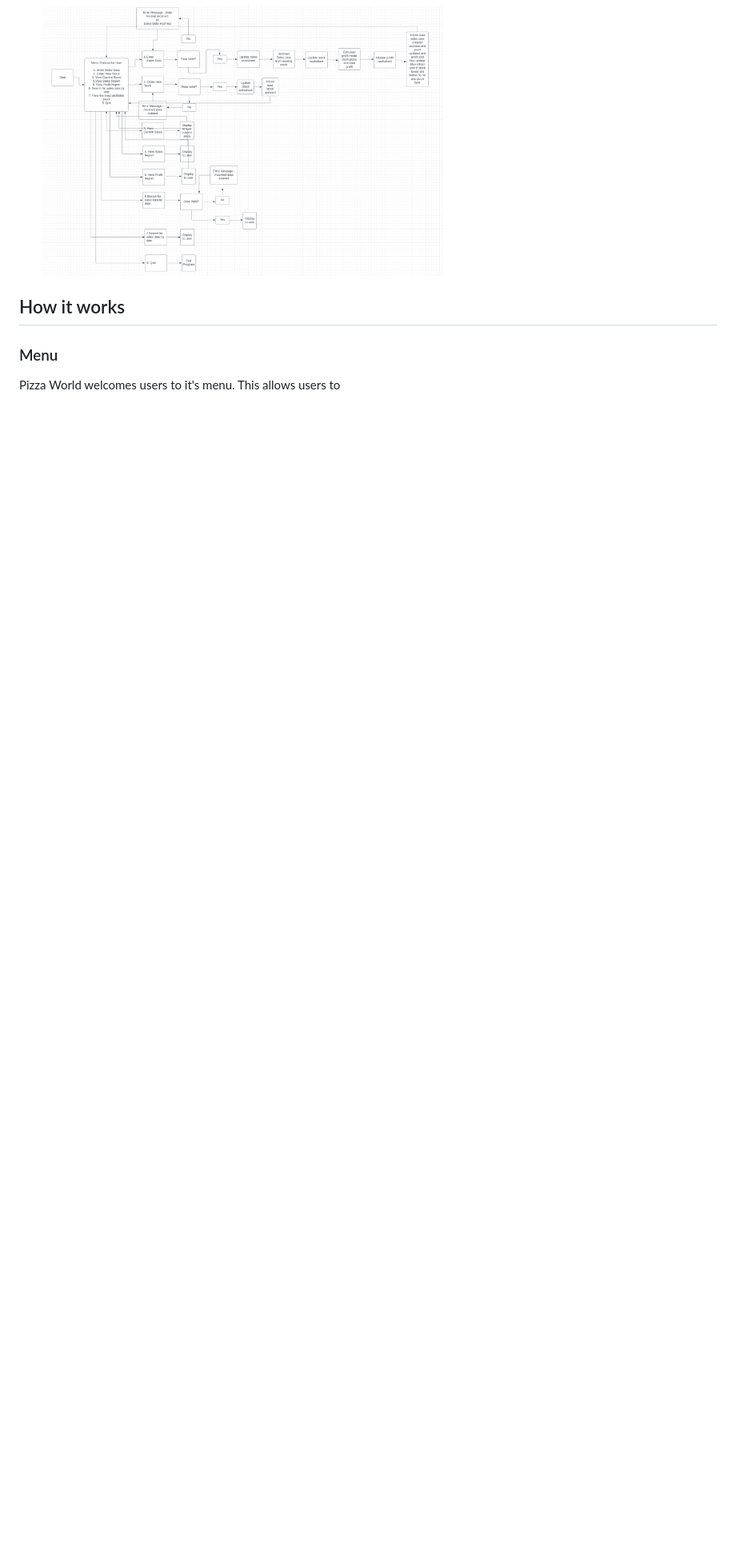
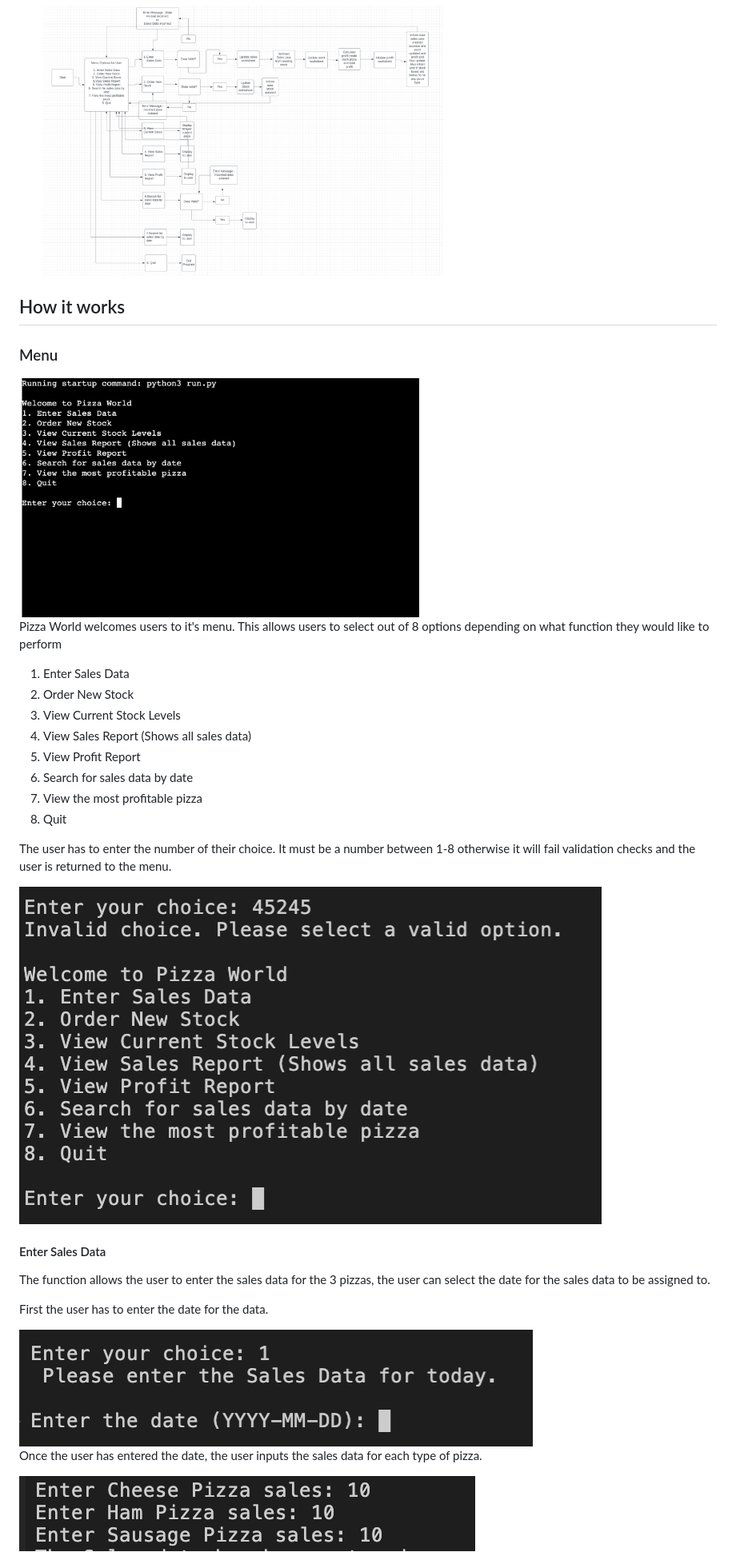
Before and after one commit to RichBurman/Project-3-Python, a Markdown page: README.md, the part around the change printed below. Shown: that part at 80% size. Rendered like a GitHub page; pictures changed too: assets/images/README/menu_valid.png (added), assets/images/README/sales_data_date.png (added), assets/images/README/sales_data_enter.png (added); blank space fills up the shorter version.

Commit message:
Update how it works section on README

```diff
--- a/README.md
+++ b/README.md
@@ -45,4 +45,33 @@ Pizza World allows the user to perform various functions which are listed below:
 
 ### Menu
 
-Pizza World welcomes users to it's menu. This allows users to
+<img src="assets/images/README/menu.png" width="500" height="400" alt="Image of Flowchart">
+
+Pizza World welcomes users to it's menu. This allows users to select out of 8 options depending on what function they would like to perform
+
+1. Enter Sales Data
+ 2. Order New Stock
+ 3. View Current Stock Levels
+ 4. View Sales Report (Shows all sales data)
+ 5. View Profit Report
+ 6. Search for sales data by date
+ 7. View the most profitable pizza
+ 8. Quit
+
+The user has to enter the number of their choice. It must be a number between 1-8 otherwise it will fail validation checks and the user is returned to the menu.
+
+<img src="assets/images/README/menu_valid.png" alt="Image of Flowchart">
+
+
+#### Enter Sales Data
+
+The function allows the user to enter the sales data for the 3 pizzas, the user can select the date for the sales data to be assigned to.
+
+First the user has to enter the date for the data.
+
+<img src="assets/images/README/sales_data_date.png"  alt="Image of Flowchart">
+
+Once the user has entered the date, the user inputs the sales data for each type of pizza.
+
+<img src="assets/images/README/sales_data_enter.png" alt="Image of Flowchart">
+
```
Also changed, not shown: other parts of README.md (+16 -1 lines), assets/images/README/low_stock.png (added), assets/images/README/sales_data_success.png (added).
